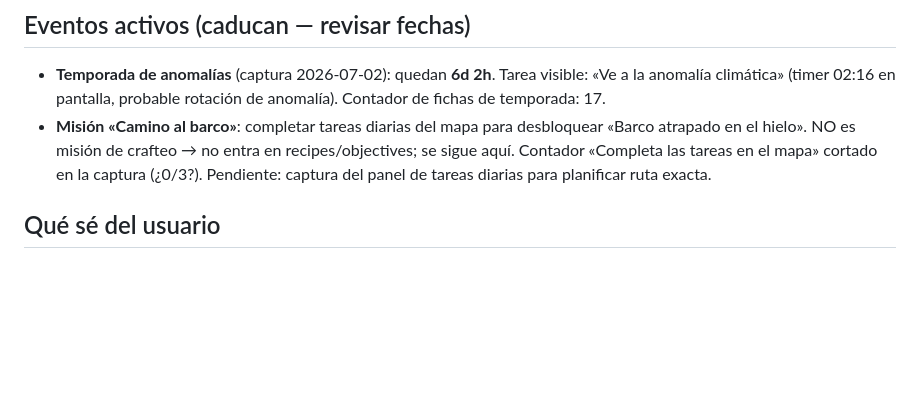
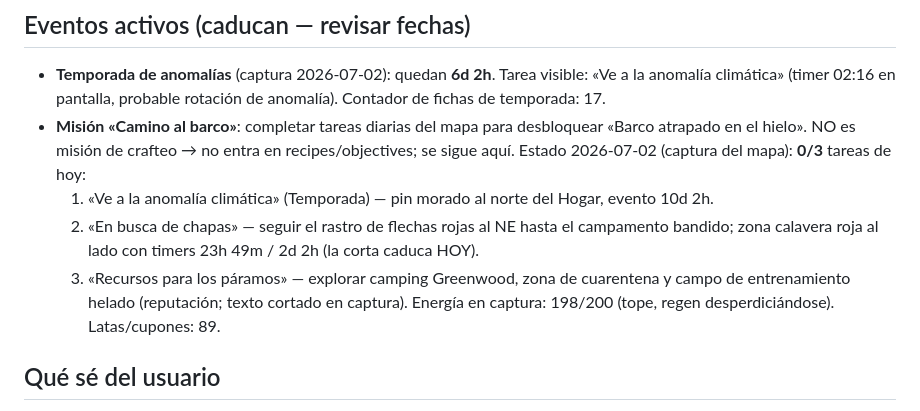
Before and after one commit to arazvan-ec/last, a Markdown page: context.md, the part around the change. Drawn GitHub-style; blank space fills up the shorter version.

Commit message:
data: tareas diarias 0/3 de Camino al barco con timers (captura del mapa)
Co-Authored-By: Claude Fable 5 <noreply@anthropic.com>
Claude-Session: https://claude.ai/code/session_01E3mnHbci1d1zXDMXAxKXEc

```diff
--- a/context.md
+++ b/context.md
@@ -11,8 +11,13 @@ dónde ir y cómo organizar su base, manteniendo `data/` como fuente de verdad.
   Contador de fichas de temporada: 17.
 - **Misión «Camino al barco»**: completar tareas diarias del mapa para desbloquear
   «Barco atrapado en el hielo». NO es misión de crafteo → no entra en recipes/objectives;
-  se sigue aquí. Contador «Completa las tareas en el mapa» cortado en la captura
-  (¿0/3?). Pendiente: captura del panel de tareas diarias para planificar ruta exacta.
+  se sigue aquí. Estado 2026-07-02 (captura del mapa): **0/3** tareas de hoy:
+  1. «Ve a la anomalía climática» (Temporada) — pin morado al norte del Hogar, evento 10d 2h.
+  2. «En busca de chapas» — seguir el rastro de flechas rojas al NE hasta el campamento
+     bandido; zona calavera roja al lado con timers 23h 49m / 2d 2h (la corta caduca HOY).
+  3. «Recursos para los páramos» — explorar camping Greenwood, zona de cuarentena y
+     campo de entrenamiento helado (reputación; texto cortado en captura).
+  Energía en captura: 198/200 (tope, regen desperdiciándose). Latas/cupones: 89.
 
 ## Qué sé del usuario
 - Juega en español; versión del juego ~1.49.5 (jul-2026). In-game: Radec#4354, **nivel 82**.
```
